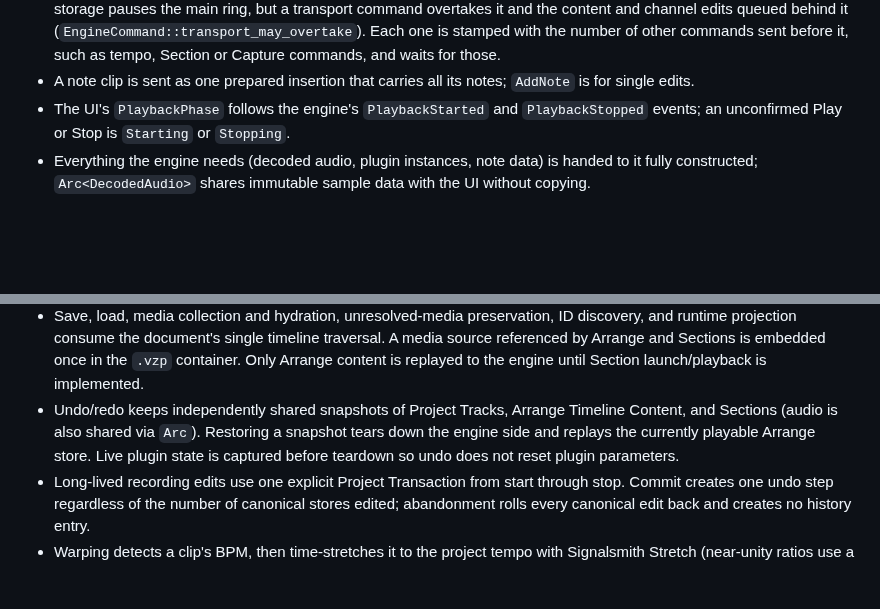
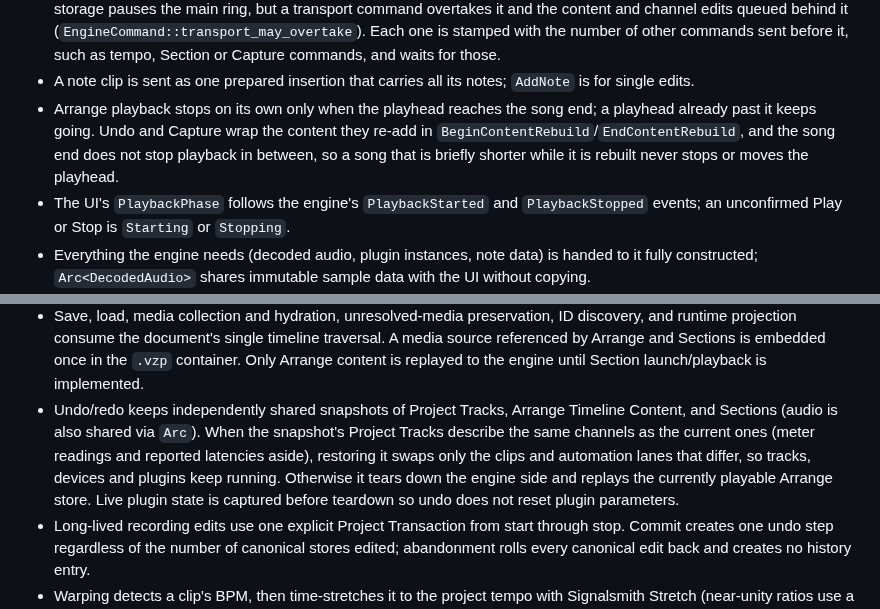
Before and after one commit to alexanderwanyoike/vibez, a Markdown page: docs/ARCHITECTURE.md, 2 parts joined by grey strips. GitHub-like rendering; blank space fills up the shorter version.

Commit message:
docs: architecture describes content-swap undo and the held song end

```diff
--- a/docs/ARCHITECTURE.md
+++ b/docs/ARCHITECTURE.md
@@ -541,6 +541,11 @@ The engine lives on the cpal audio callback. Its rules:
   Capture commands, and waits for those.
 - A note clip is sent as one prepared insertion that carries all its notes;
   `AddNote` is for single edits.
+- Arrange playback stops on its own only when the playhead reaches the song
+  end; a playhead already past it keeps going. Undo and Capture wrap the
+  content they re-add in `BeginContentRebuild`/`EndContentRebuild`, and the
+  song end does not stop playback in between, so a song that is briefly
+  shorter while it is rebuilt never stops or moves the playhead.
 - The UI's `PlaybackPhase` follows the engine's `PlaybackStarted` and
   `PlaybackStopped` events; an unconfirmed Play or Stop is `Starting` or
   `Stopping`.
@@ -757,9 +762,12 @@ initialization, while loading the declared executable.
   in the `.vzp` container. Only Arrange content is replayed to the engine until
   Section launch/playback is implemented.
 - Undo/redo keeps independently shared snapshots of Project Tracks, Arrange
-  Timeline Content, and Sections (audio is also shared via `Arc`). Restoring a
-  snapshot tears down the engine side and replays the currently playable
-  Arrange store.
+  Timeline Content, and Sections (audio is also shared via `Arc`). When the
+  snapshot's Project Tracks describe the same channels as the current ones
+  (meter readings and reported latencies aside), restoring it swaps only the
+  clips and automation lanes that differ, so tracks, devices and plugins keep
+  running. Otherwise it tears down the engine side and replays the currently
+  playable Arrange store.
   Live plugin state is captured before teardown so undo does not reset
   plugin parameters.
 - Long-lived recording edits use one explicit Project Transaction from start
```
